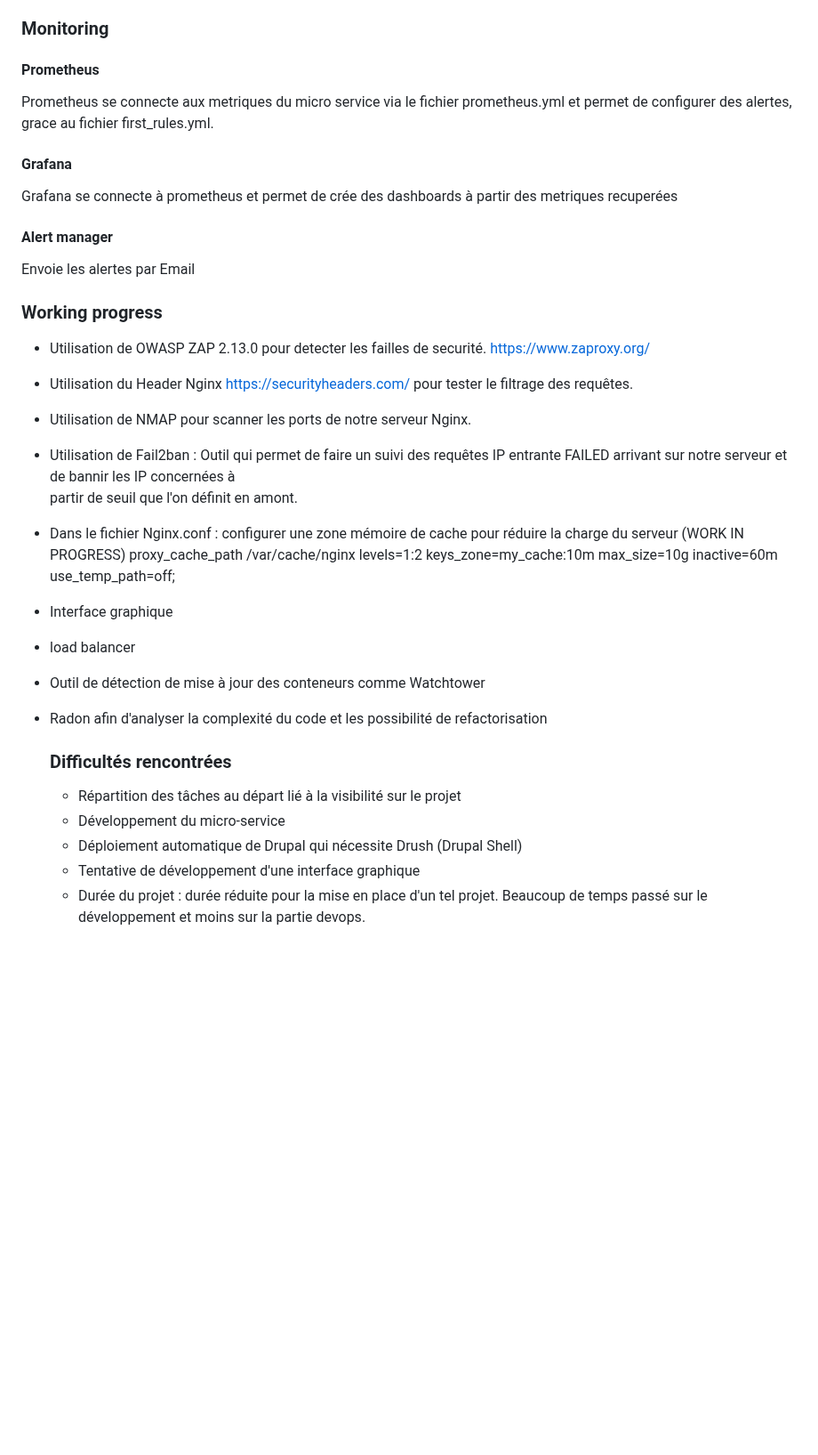
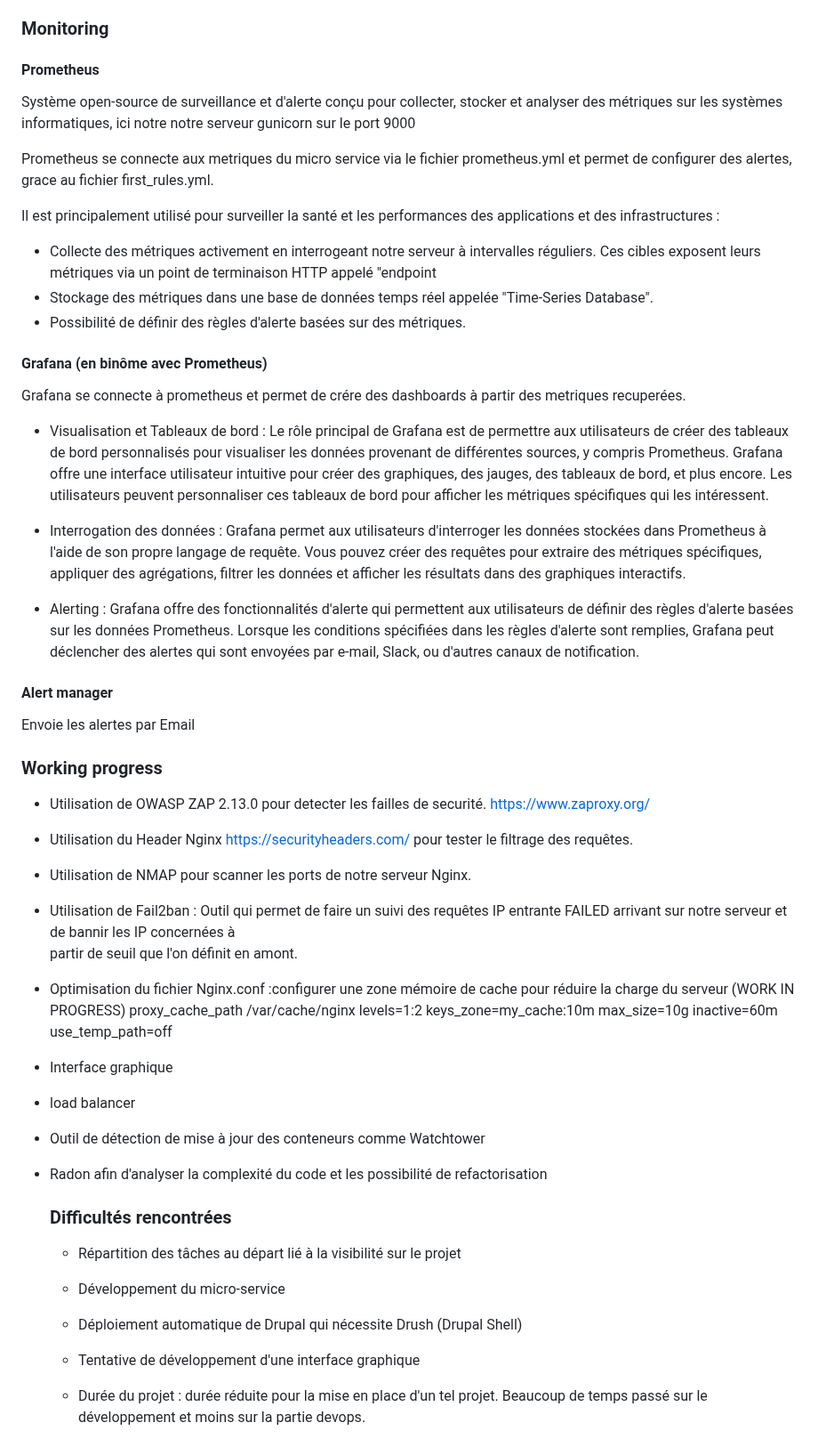
Before and after one commit to pittour/ProjectBGroup2, a Markdown page: README.md, the part around one of its changes. Shown at 89% size. Rendered like a GitHub page; blank space fills up the shorter version.

```diff
--- a/README.md
+++ b/README.md
@@ -311,16 +339,37 @@ Les rapports de test de charge et de securité sont ensuite disponible dans un o
 ### Monitoring
 
 #### Prometheus
+
+Système open-source de surveillance et d'alerte conçu pour collecter, stocker et analyser des métriques sur les systèmes informatiques, ici notre notre serveur gunicorn sur le port 9000
+
 Prometheus se connecte aux metriques du micro service via le fichier prometheus.yml et permet de configurer des alertes, grace au fichier first_rules.yml.
 
-#### Grafana
-Grafana se connecte à prometheus et permet de crée des dashboards à partir des metriques recuperées
+Il est principalement utilisé pour surveiller la santé et les performances des applications et des infrastructures :
+- Collecte des métriques activement en interrogeant notre serveur à intervalles réguliers. Ces cibles exposent leurs métriques via un point de terminaison HTTP appelé "endpoint
+- Stockage des métriques dans une base de données temps réel appelée "Time-Series Database".
+- Possibilité de définir des règles d'alerte basées sur des métriques.
+
+#### Grafana (en binôme avec Prometheus)
+
+Grafana se connecte à prometheus et permet de crére des dashboards à partir des metriques recuperées.
+
+- Visualisation et Tableaux de bord : Le rôle principal de Grafana est de permettre aux utilisateurs de créer des tableaux de bord personnalisés pour visualiser les données provenant de différentes sources, y compris Prometheus.
+Grafana offre une interface utilisateur intuitive pour créer des graphiques, des jauges, des tableaux de bord, et plus encore. Les utilisateurs peuvent personnaliser ces tableaux de bord pour afficher les métriques spécifiques qui les intéressent.
+
+- Interrogation des données : Grafana permet aux utilisateurs d'interroger les données stockées dans Prometheus à l'aide de son propre langage de requête.
+Vous pouvez créer des requêtes pour extraire des métriques spécifiques, appliquer des agrégations, filtrer les données et afficher les résultats dans des graphiques interactifs.
+
+- Alerting : Grafana offre des fonctionnalités d'alerte qui permettent aux utilisateurs de définir des règles d'alerte basées sur les données Prometheus.
+Lorsque les conditions spécifiées dans les règles d'alerte sont remplies, Grafana peut déclencher des alertes qui sont envoyées par e-mail, Slack, ou d'autres canaux de notification.
 
 #### Alert manager
+
 Envoie les alertes par Email
 
 
+
 ### Working progress
+
 - Utilisation de OWASP ZAP 2.13.0 pour detecter les failles de securité.  https://www.zaproxy.org/
 
 - Utilisation du Header Nginx https://securityheaders.com/ pour tester le filtrage des requêtes.
@@ -330,8 +379,8 @@ Envoie les alertes par Email
 - Utilisation de Fail2ban : Outil qui permet de faire un suivi des requêtes IP entrante FAILED arrivant sur notre serveur et de bannir les IP concernées à
   partir de seuil que l'on définit en amont.
 
-- Dans le fichier Nginx.conf : configurer une zone mémoire de cache pour réduire la charge du serveur (WORK IN PROGRESS)
- proxy_cache_path /var/cache/nginx levels=1:2 keys_zone=my_cache:10m max_size=10g inactive=60m use_temp_path=off;
+- Optimisation du fichier Nginx.conf :configurer une zone mémoire de cache pour réduire la charge du serveur (WORK IN PROGRESS)
+ proxy_cache_path /var/cache/nginx levels=1:2 keys_zone=my_cache:10m max_size=10g inactive=60m use_temp_path=off
 
 - Interface graphique
 
@@ -341,9 +390,16 @@ Envoie les alertes par Email
 
 - Radon afin d'analyser la complexité du code et les possibilité de refactorisation
 
+
+
   ### Difficultés rencontrées
+
   - Répartition des tâches au départ lié à la visibilité sur le projet
+
   - Développement du micro-service
+
   - Déploiement automatique de Drupal qui nécessite Drush (Drupal Shell)
+
   - Tentative de développement d'une interface graphique
+
   - Durée du projet : durée réduite pour la mise en place d'un tel projet. Beaucoup de temps passé sur le développement et moins sur la partie devops.
```
Also changed, not shown: other parts of README.md (+35 -7 lines).
